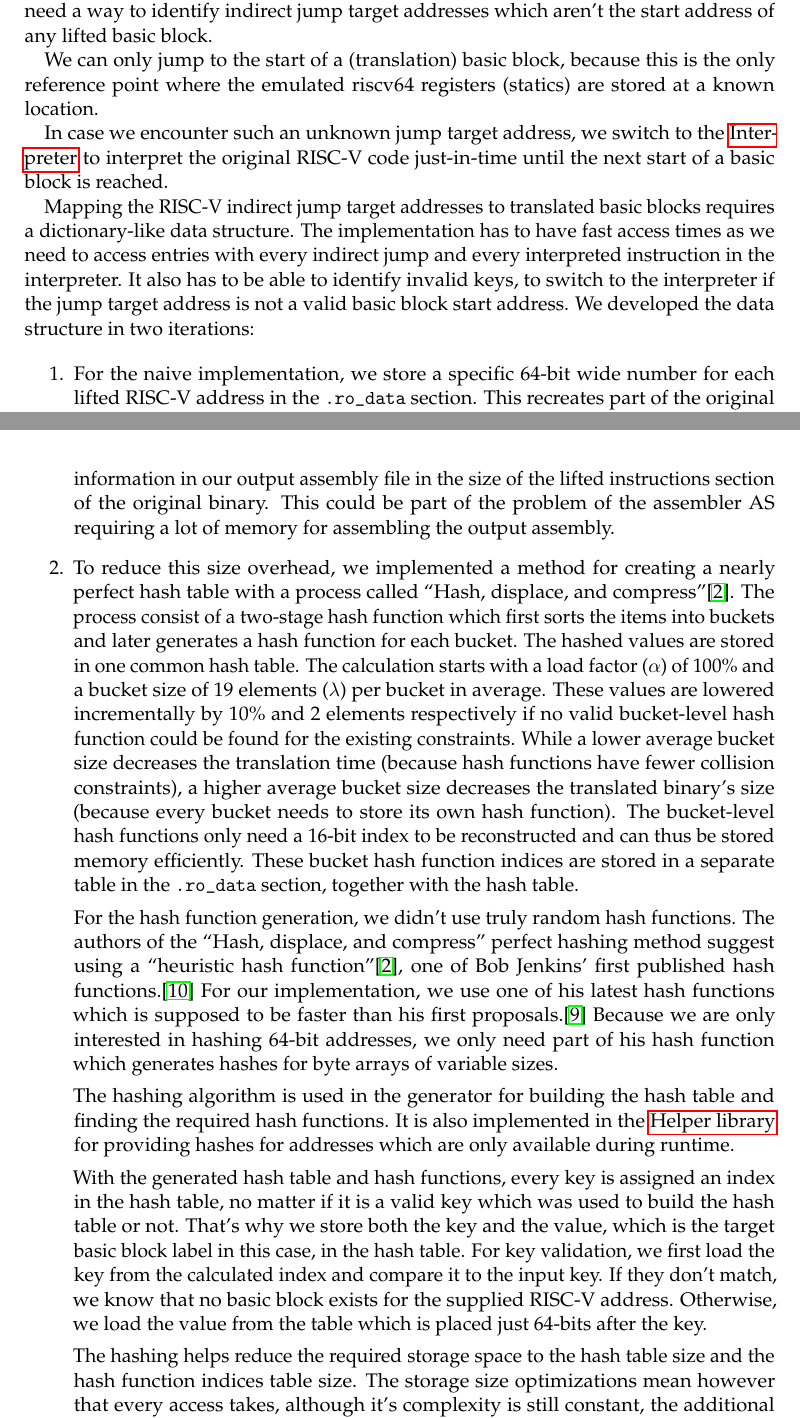
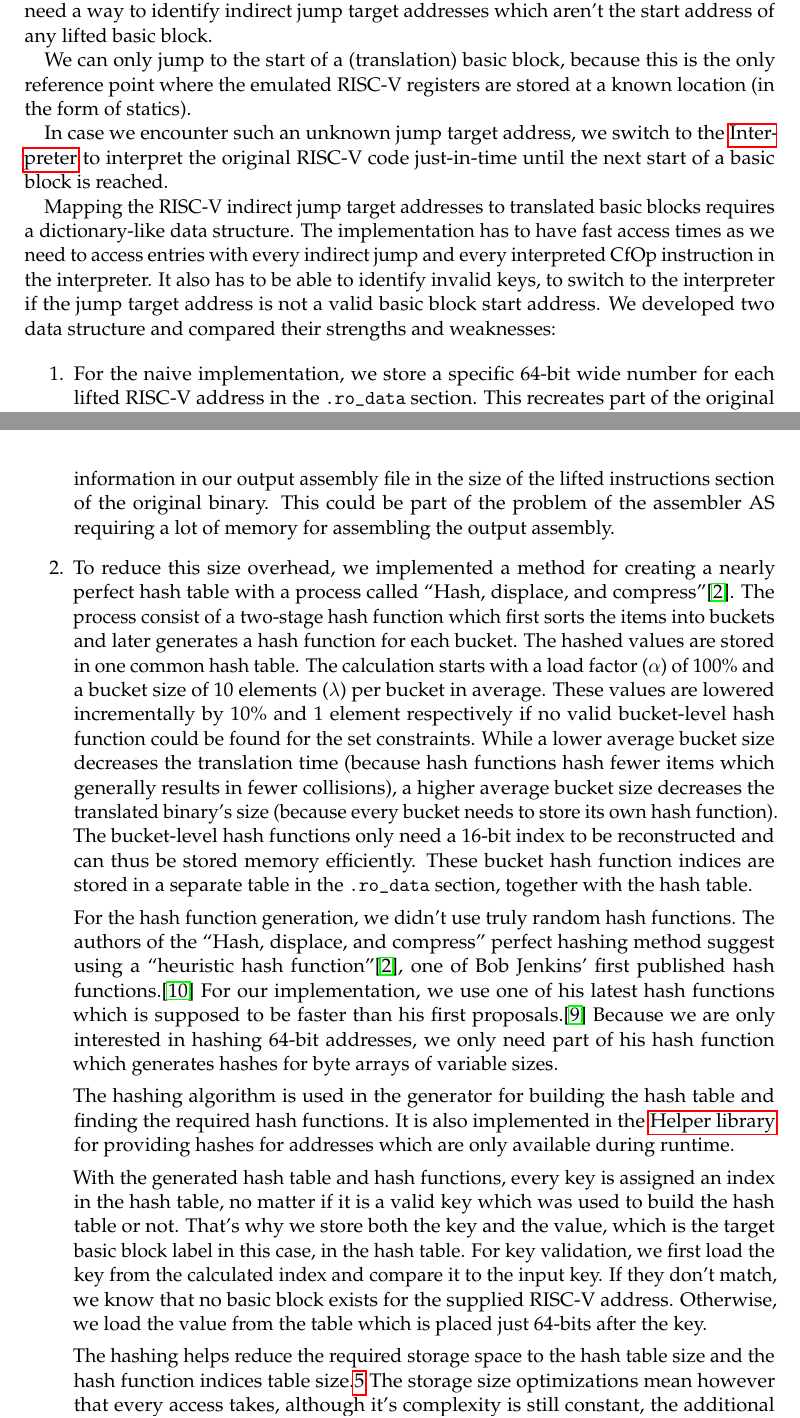
Before and after one commit to ERAP-SBT/ERAP-SBT, a LaTeX document (Ausarbeitung/Ausarbeitung.tex, which reads Ausarbeitung/aspdoc.cls): two parts of pages 16 and 17 of 25, joined at a grey line, cut so that both start at the same text. Compiled offline with pdfLaTeX; a LaTeX package or settings file that is missing is left out.

Commit message:
Some fixes

```diff
--- a/Ausarbeitung/Ausarbeitung.tex
+++ b/Ausarbeitung/Ausarbeitung.tex
@@ -801,7 +797,7 @@ addresses in the translated binary, at runtime. We also need a way to identify
 indirect jump target addresses which aren't the start address of any lifted basic block.
 
 We can only jump to the start of a (translation) basic block, because this is the only reference point where the
-emulated riscv64 registers (statics) are stored at a known location.
+emulated RISC-V registers are stored at a known location (in the form of statics).
 
 In case we encounter such an unknown jump target address, we switch to the \nameref{interpreter} to
 interpret the original RISC-V code just-in-time until the next start of a basic block is reached.
@@ -811,10 +807,10 @@ interpret the original RISC-V code just-in-time until the next start of a basic
 Mapping the RISC-V indirect jump target addresses to translated basic blocks requires a
 dictionary-like data structure.
 The implementation has to have fast access times as we need to access entries with
-every indirect jump and every interpreted instruction in the interpreter. It also has to be able
+every indirect jump and every interpreted CfOp instruction in the interpreter. It also has to be able
 to identify invalid keys, to switch to the interpreter if the
-jump target address is not a valid basic block start address. We developed the data structure in two
-iterations:
+jump target address is not a valid basic block start address. We developed two data structure and
+compared their strengths and weaknesses:
 
 \begin{enumerate}
     \item For the naive implementation, we store a specific 64-bit wide number for each lifted RISC-V address
@@ -833,11 +829,11 @@ iterations:
           process called ``Hash, displace, and compress''\cite{CHD}. The process consist of a two-stage hash
           function which first sorts the items into buckets and later generates a hash function for each
           bucket. The hashed values are stored in one common hash table. The calculation starts with a load
-          factor ($\alpha$) of 100\% and a bucket size of 19 elements ($\lambda$) per bucket in average. These values are lowered
-          incrementally by 10\% and 2 elements respectively if no valid bucket-level hash function could be found for the
-          existing constraints.
-          While a lower average bucket size decreases the translation time (because hash functions have fewer
-          collision constraints), a higher average bucket size decreases the translated binary's size (because
+          factor ($\alpha$) of 100\% and a bucket size of 10 elements ($\lambda$) per bucket in average. These values are lowered
+          incrementally by 10\% and 1 element respectively if no valid bucket-level hash function could be found for the
+          set constraints.
+          While a lower average bucket size decreases the translation time (because hash functions hash
+          fewer items which generally results in fewer collisions), a higher average bucket size decreases the translated binary's size (because
           every bucket needs to store its own hash function).
           The bucket-level hash functions only need a 16-bit index to be reconstructed and can
           thus
@@ -871,5 +867,5 @@ iterations:
           \par
 
           The hashing helps reduce the required storage space to the hash table size and the hash function
-          indices table size. The storage size optimizations mean however that
+          indices table size.\ref{hashing_figure} The storage size optimizations mean however that
           every access takes, although it's complexity is still constant, the additional time of calculating
--- a/Ausarbeitung/aspdoc.cls
+++ b/Ausarbeitung/aspdoc.cls
@@ -39,6 +39,7 @@
 \usetikzlibrary{shapes,positioning}
 \input{tikz_src/graph.tikzstyles}
 \usepgfplotslibrary{colormaps}
+\pgfplotsset{compat=1.17}
 
 \SetupKeyvalOptions{
   family=aspdoc,
```
Also changed, not shown: Ausarbeitung/Ausarbeitung.bib (+5 -6 lines), Ausarbeitung/Ausarbeitung.tex (50 more changed lines).
